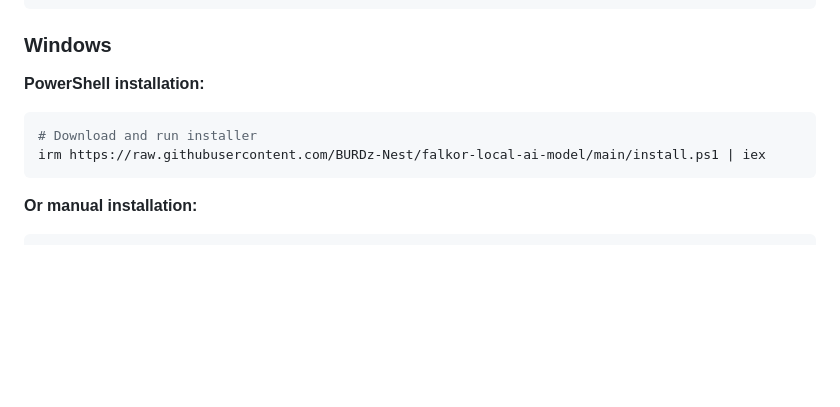
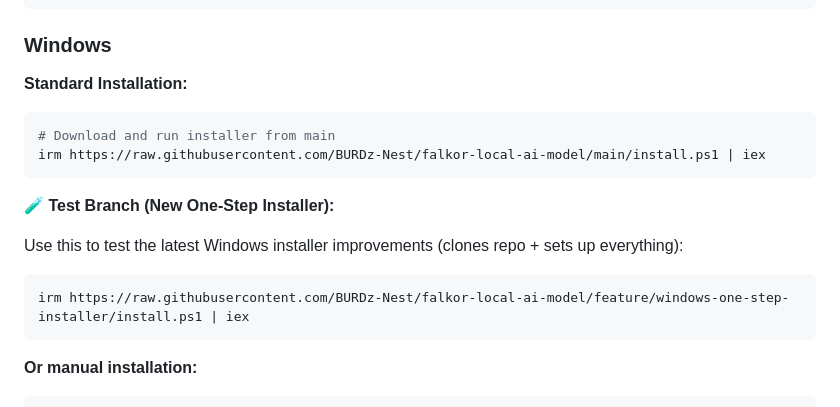
Before and after one commit to BURDz-Nest/falkor-local-ai-model, a Markdown page: README.md, the part around the change. Drawn GitHub-style; blank space fills up the shorter version.

Commit message:
Docs: Update documentation with branch-specific testing instructions and merge warnings

````diff
--- a/README.md
+++ b/README.md
@@ -41,11 +41,19 @@ bash install.sh
 
 ### Windows
 
-**PowerShell installation:**
+**Standard Installation:**
 
 ```powershell
-# Download and run installer
+# Download and run installer from main
 irm https://raw.githubusercontent.com/BURDz-Nest/falkor-local-ai-model/main/install.ps1 | iex
+```
+
+**🧪 Test Branch (New One-Step Installer):**
+
+Use this to test the latest Windows installer improvements (clones repo + sets up everything):
+
+```powershell
+irm https://raw.githubusercontent.com/BURDz-Nest/falkor-local-ai-model/feature/windows-one-step-installer/install.ps1 | iex
 ```
 
 **Or manual installation:**
````
Also changed, not shown: PROJECT_RESUME.md (+25 -4 lines), PROJECT_STATUS.md (+18 -2 lines).
